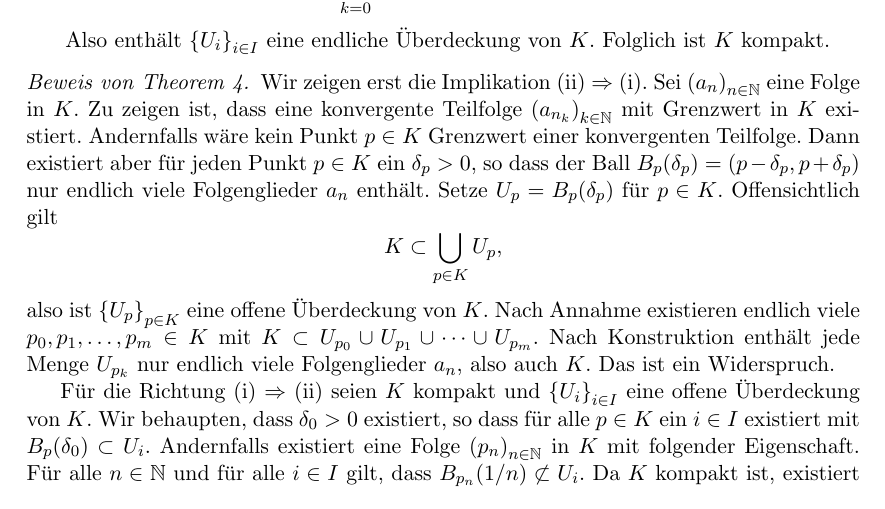
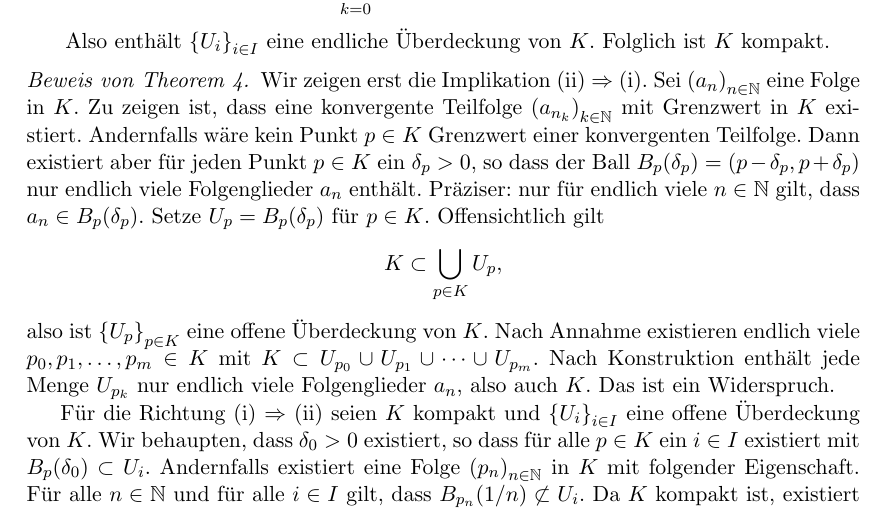
Before and after one commit to raw-bacon/ana1-notes, a LaTeX document (chapter3/chapter3.tex): part of page 17 of 18, cut so that both start at the same text. Compiled offline with pdfLaTeX.

Commit message:
fixed jan's confusion

```diff
--- a/chapter3/chapter3.tex
+++ b/chapter3/chapter3.tex
@@ -1306,6 +1306,8 @@ die Definition der Kompaktheit.
   ein $\delta_p > 0$, so
   dass der Ball $B_p(\delta_p) = (p - \delta_p, p + \delta_p)$
   nur endlich viele Folgenglieder $a_n$ enthält.
+  Präziser: nur für endlich viele $n \in \mathbb{N}$
+  gilt, dass $a_n \in B_p(\delta_p)$.
   Setze  $U_p = B_{p}(\delta_p)$ für $p \in K$.
   Offensichtlich gilt
   \[
```
